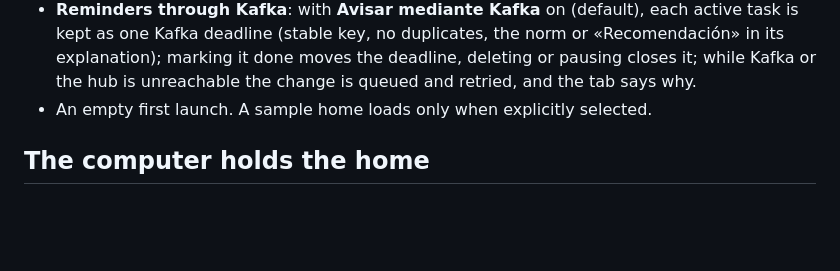
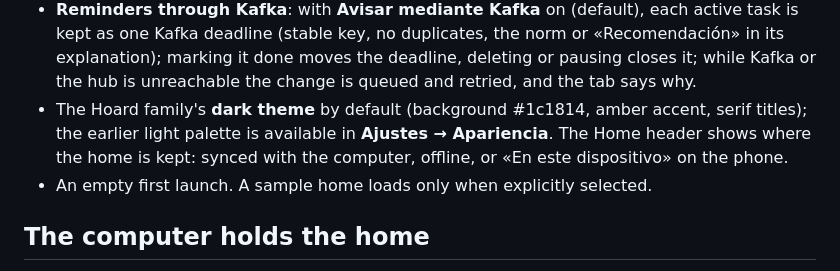
Before and after one commit to Luissalet/HomeHoard, a Markdown page: README.md, the part around the change. GitHub-like rendering; blank space fills up the shorter version.

```diff
--- a/README.md
+++ b/README.md
@@ -21,6 +21,7 @@ A **fully local home inventory**. Record where things live and find them by name
 - **Maintenance**: tasks on an object, piece of furniture, room or the home, every N days or months, optionally in a given month. A **Mantenimiento** tab (overdue, this month, upcoming, or by place), mark done with date, note, cost and who, history, pause, a date fixed by hand, and a maintenance block on item and room pages with template suggestions.
 - **Templates with their basis** (checked 2026-10-02). Legal duties state their norm: gas boiler in a dwelling (≤ 70 kW) at least every 2 years by an authorised company (RITE, RD 1027/2007, IT 3.3; many makers ask for a yearly service); gas installation every 5 years (RD 919/2006, ITC-ICG 07); air conditioning or heat pump up to 12 kW every 4 years, 12–70 kW every 2 years (RITE IT 3.3). Everything else is presented as advice.
 - **Reminders through Kafka**: with **Avisar mediante Kafka** on (default), each active task is kept as one Kafka deadline (stable key, no duplicates, the norm or «Recomendación» in its explanation); marking it done moves the deadline, deleting or pausing closes it; while Kafka or the hub is unreachable the change is queued and retried, and the tab says why.
+- The Hoard family's **dark theme** by default (background #1c1814, amber accent, serif titles); the earlier light palette is available in **Ajustes → Apariencia**. The Home header shows where the home is kept: synced with the computer, offline, or «En este dispositivo» on the phone.
 - An empty first launch. A sample home loads only when explicitly selected.
 
 ## The computer holds the home
```
Also changed, not shown: README.es.md (+1 -0 lines).
